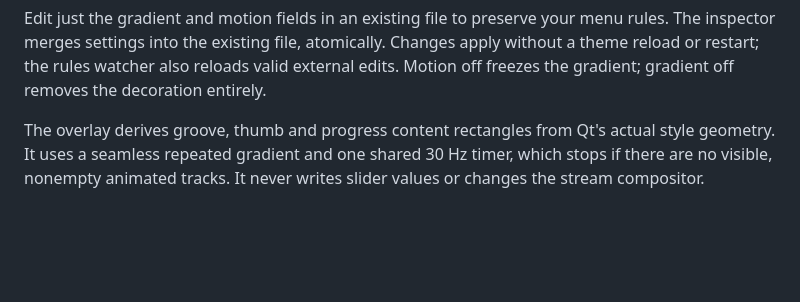
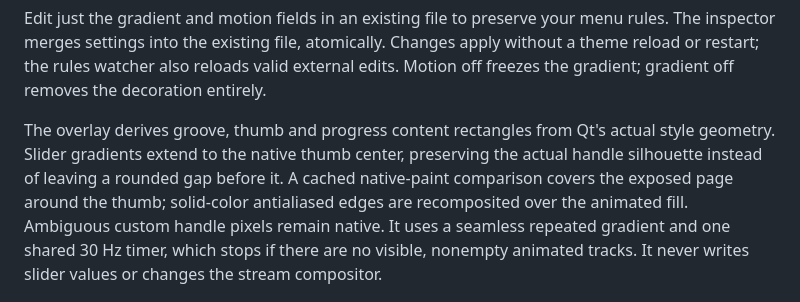
Before and after one commit to myrqyry/aftermarket, a Markdown page: README.md, the part around the change. Rendered like a GitHub page; blank space fills up the shorter version.

Commit message:
Blend animated slider tracks into native thumb silhouettes

```diff
--- a/README.md
+++ b/README.md
@@ -131,7 +131,7 @@ Open **Tools → UI Augment Inspector → Gradients**. Turn on **Enable gradient
 
 Edit just the gradient and motion fields in an existing file to preserve your menu rules. The inspector merges settings into the existing file, atomically. Changes apply without a theme reload or restart; the rules watcher also reloads valid external edits. Motion off freezes the gradient; gradient off removes the decoration entirely.
 
-The overlay derives groove, thumb and progress content rectangles from Qt's actual style geometry. It uses a seamless repeated gradient and one shared 30 Hz timer, which stops if there are no visible, nonempty animated tracks. It never writes slider values or changes the stream compositor.
+The overlay derives groove, thumb and progress content rectangles from Qt's actual style geometry. Slider gradients extend to the native thumb center, preserving the actual handle silhouette instead of leaving a rounded gap before it. A cached native-paint comparison covers the exposed page around the thumb; solid-color antialiased edges are recomposited over the animated fill. Ambiguous custom handle pixels remain native. It uses a seamless repeated gradient and one shared 30 Hz timer, which stops if there are no visible, nonempty animated tracks. It never writes slider values or changes the stream compositor.
 
 ![Actual OBS animated media seek and volume tracks](docs/screenshots/gradient-tracks.png)
 
```
Also changed, not shown: ACTIVE_WORK.md (+21 -0 lines), docs/screenshots/gradient-thumb-join.png (added), 3 other files.
